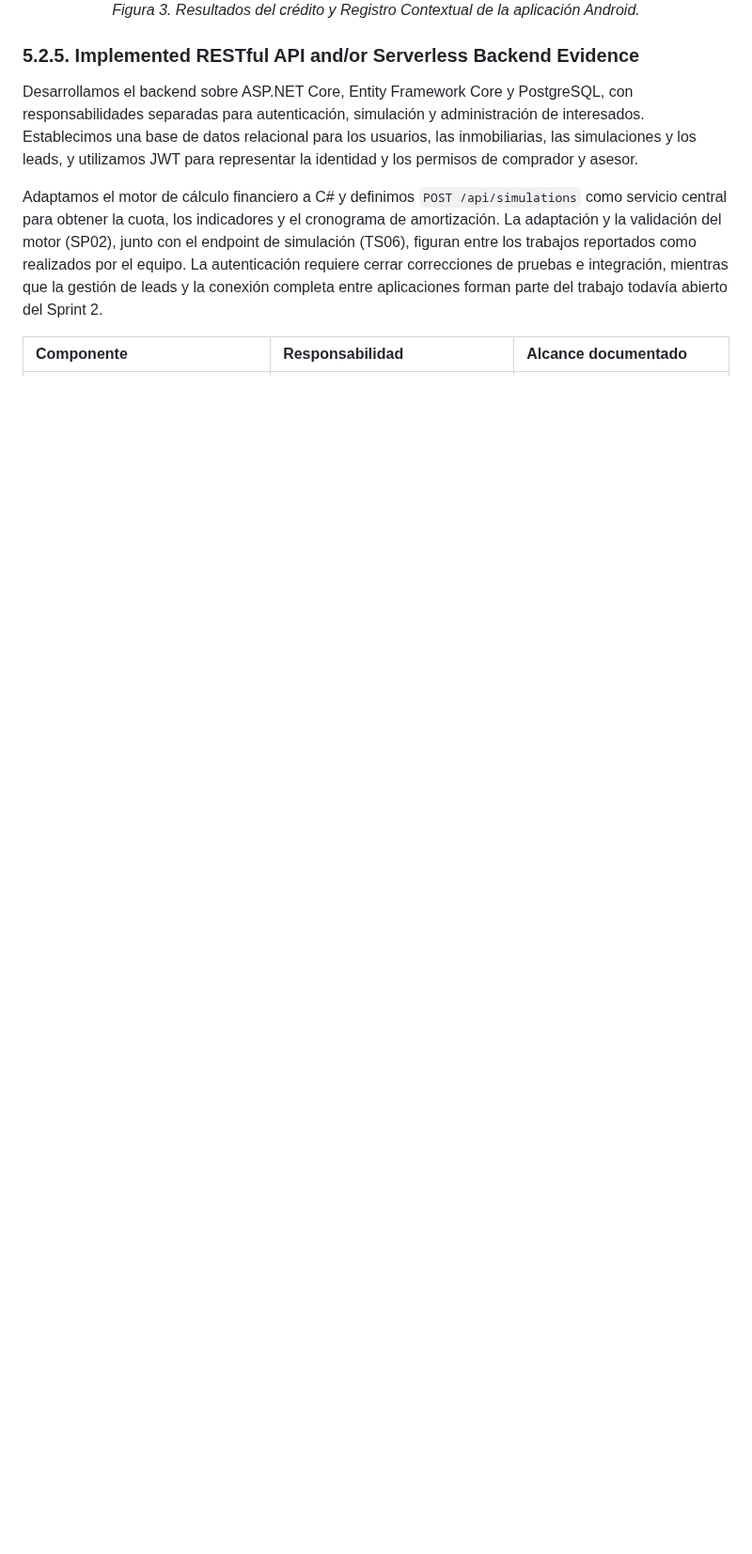
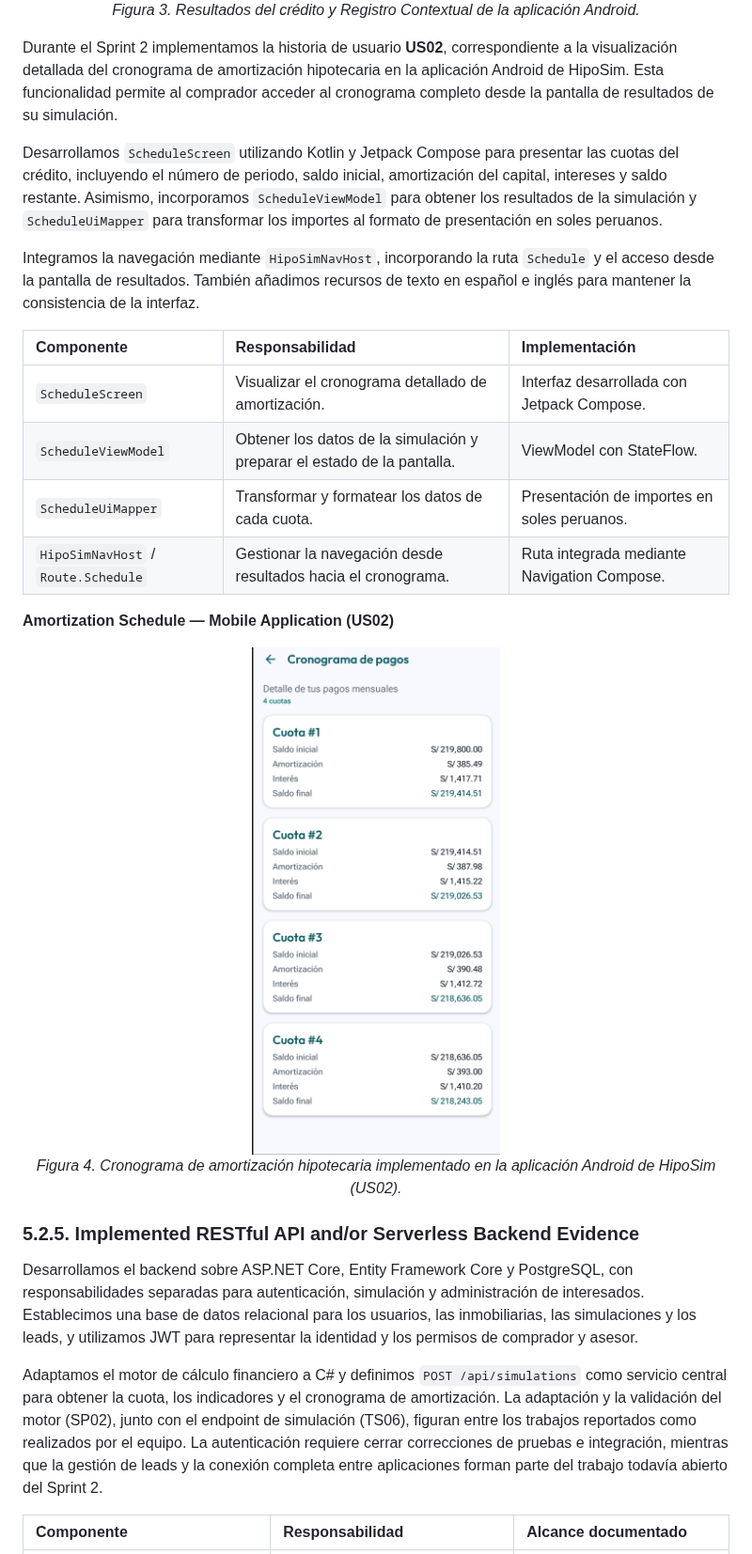
Before and after one commit to auracode-exp-design-1asi0732-2620-9104/hiposim-report, a Markdown page: docs/09-chapter-5.md, the part around the change. Shown at 94% size. Rendered like a GitHub page; pictures changed too: assets/09-chapter-5/native-mobile/03-cronograma.png (added); blank space fills up the shorter version.

Commit message:
docs(chapter-05): add US02 amortization schedule evidence

```diff
--- a/docs/09-chapter-5.md
+++ b/docs/09-chapter-5.md
@@ -328,6 +328,34 @@ El alcance funcional contempla la validación de una cuota inicial mínima del 1
   <p><em>Figura 3. Resultados del crédito y Registro Contextual de la aplicación Android.</em></p>
 </div>
 
+<div style="text-align:justify; line-height:1.6;">
+
+Durante el Sprint 2 implementamos la historia de usuario **US02**, correspondiente a la visualización detallada del cronograma de amortización hipotecaria en la aplicación Android de HipoSim. Esta funcionalidad permite al comprador acceder al cronograma completo desde la pantalla de resultados de su simulación.
+
+Desarrollamos `ScheduleScreen` utilizando Kotlin y Jetpack Compose para presentar las cuotas del crédito, incluyendo el número de periodo, saldo inicial, amortización del capital, intereses y saldo restante. Asimismo, incorporamos `ScheduleViewModel` para obtener los resultados de la simulación y `ScheduleUiMapper` para transformar los importes al formato de presentación en soles peruanos.
+
+Integramos la navegación mediante `HipoSimNavHost`, incorporando la ruta `Schedule` y el acceso desde la pantalla de resultados. También añadimos recursos de texto en español e inglés para mantener la consistencia de la interfaz.
+
+</div>
+
+| Componente | Responsabilidad | Implementación |
+|:--|:--|:--|
+| `ScheduleScreen` | Visualizar el cronograma detallado de amortización. | Interfaz desarrollada con Jetpack Compose. |
+| `ScheduleViewModel` | Obtener los datos de la simulación y preparar el estado de la pantalla. | ViewModel con StateFlow. |
+| `ScheduleUiMapper` | Transformar y formatear los datos de cada cuota. | Presentación de importes en soles peruanos. |
+| `HipoSimNavHost` / `Route.Schedule` | Gestionar la navegación desde resultados hacia el cronograma. | Ruta integrada mediante Navigation Compose. |
+
+<div style="text-align:justify; line-height:1.6;">
+
+</div>
+
+**Amortization Schedule — Mobile Application (US02)**
+
+<div align="center">
+  <img src="../assets/09-chapter-5/native-mobile/03-cronograma.png" width="35%" alt="Pantalla del cronograma de amortización hipotecaria en Android">
+  <p><em>Figura 4. Cronograma de amortización hipotecaria implementado en la aplicación Android de HipoSim (US02).</em></p>
+</div>
+
 ### **5.2.5. Implemented RESTful API and/or Serverless Backend Evidence**
 
 <div style="text-align:justify; line-height:1.6;">
```
